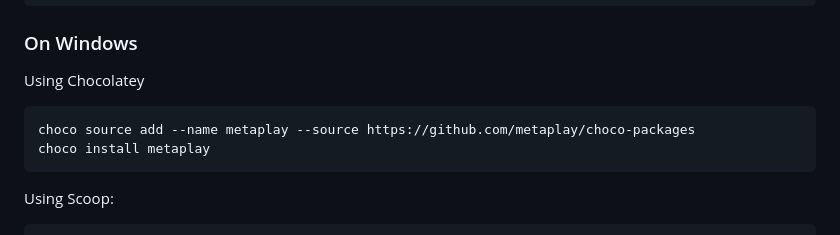
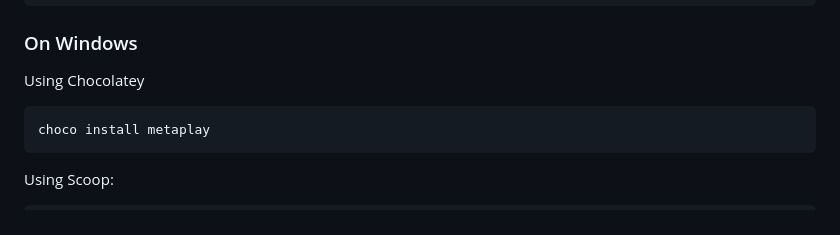
Before and after one commit to metaplay/cli, a Markdown page: README.md, the part around the change. Rendered like a GitHub page.

Commit message:
Update to v0.13.8.

````diff
--- a/README.md
+++ b/README.md
@@ -28,7 +28,6 @@ bash <(curl -sSfL https://raw.githubusercontent.com/metaplay/cli/main/install.sh
 Using Chocolatey
 
 ```bash
-choco source add --name metaplay --source https://github.com/metaplay/choco-packages
 choco install metaplay
 ```
 
````
